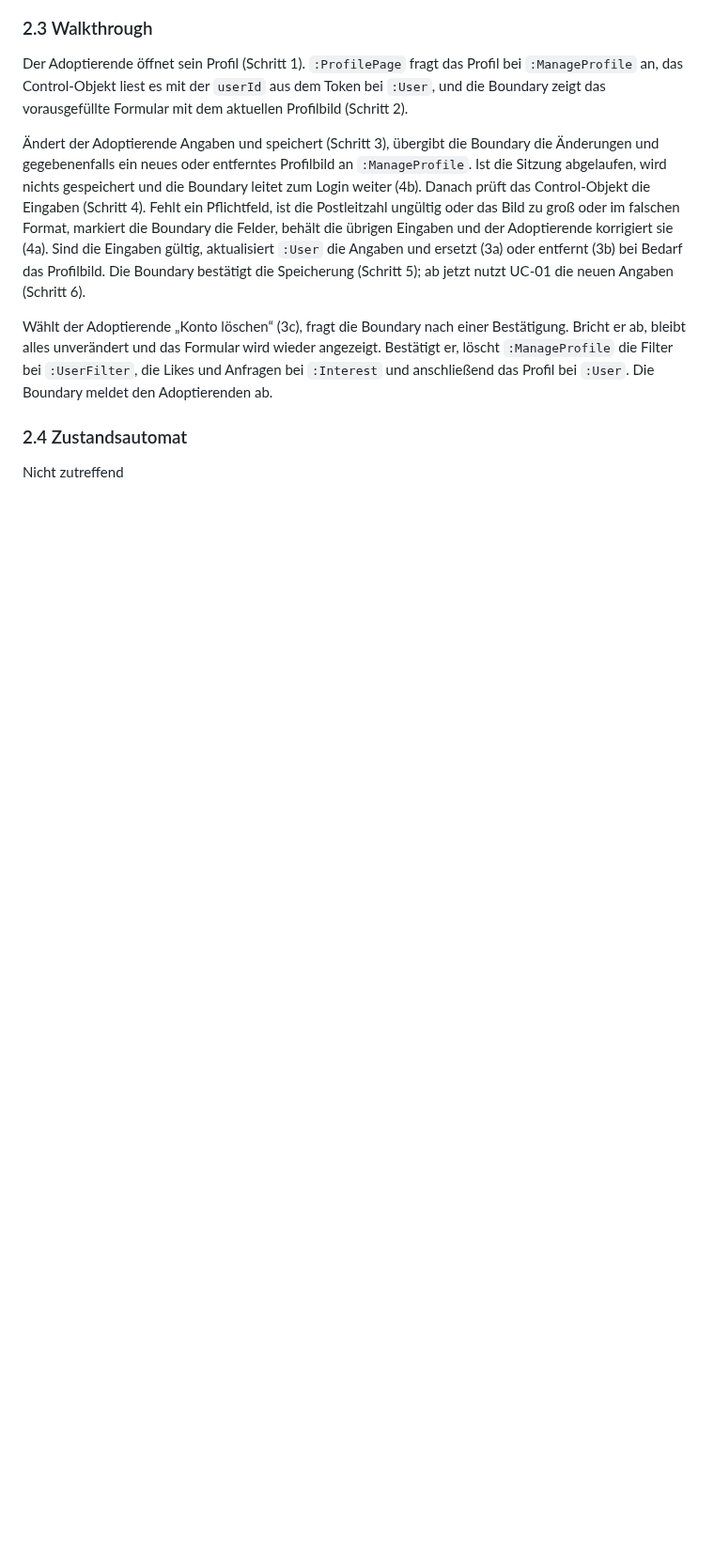
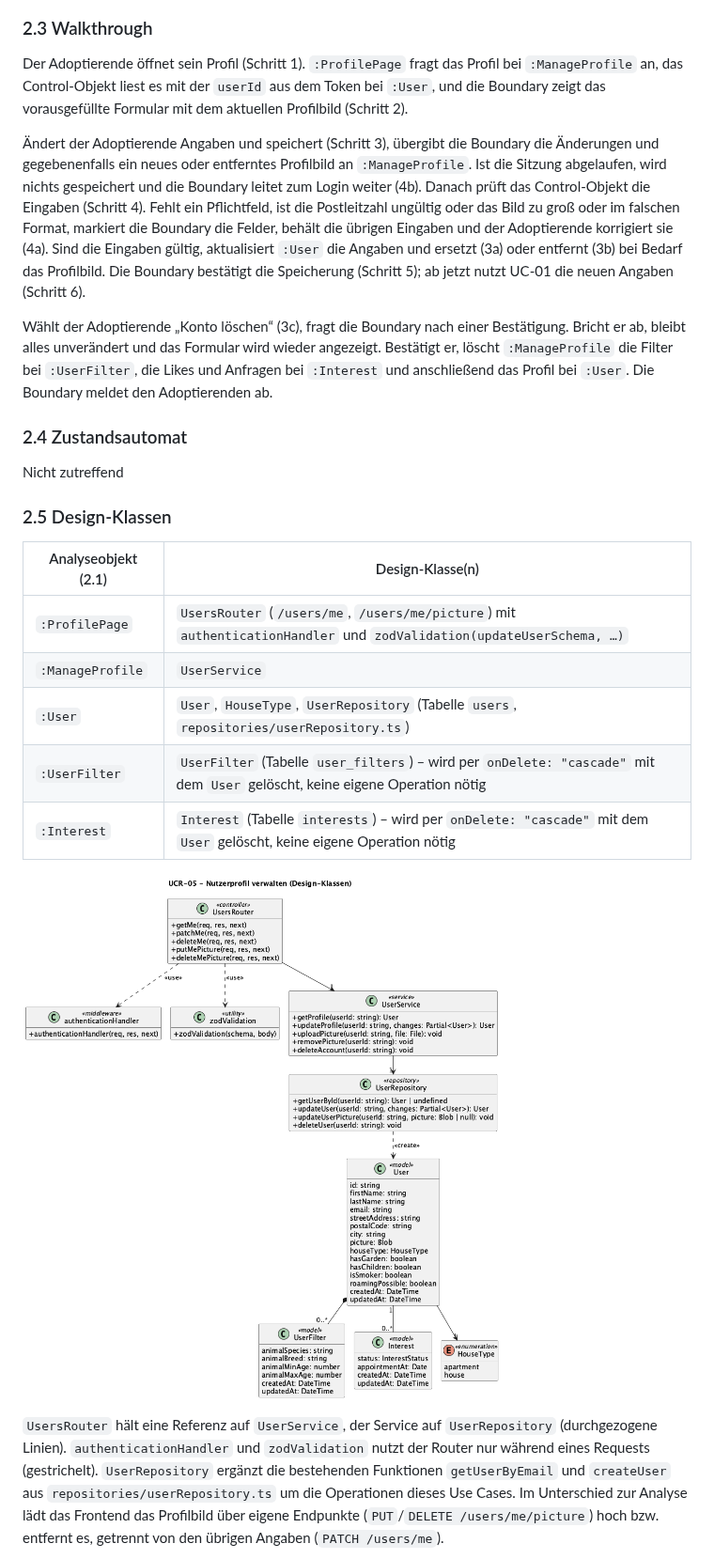
Before and after one commit to ImConsti/CoupleGOATS, a Markdown page: docs/use_case_realizations/UCR-05_manage_profile.md, the part around one of its changes. Shown at 94% size. Rendered like a GitHub page; pictures changed too: docs/diagrams/UCR-05_classes.png (added); blank space fills up the shorter version.

Commit message:
Add design classes for UCR-05

```diff
--- a/docs/use_case_realizations/UCR-05_manage_profile.md
+++ b/docs/use_case_realizations/UCR-05_manage_profile.md
@@ -42,3 +42,18 @@ Bestätigt er, löscht `:ManageProfile` die Filter bei `:UserFilter`, die Likes
 
 Nicht zutreffend
 
+### 2.5 Design-Klassen
+
+| Analyseobjekt (2.1) | Design-Klasse(n) |
+| ------------------- | ---------------- |
+| `:ProfilePage` | `UsersRouter` (`/users/me`, `/users/me/picture`) mit `authenticationHandler` und `zodValidation(updateUserSchema, …)` |
+| `:ManageProfile` | `UserService` |
+| `:User` | `User`, `HouseType`, `UserRepository` (Tabelle `users`, `repositories/userRepository.ts`) |
+| `:UserFilter` | `UserFilter` (Tabelle `user_filters`) – wird per `onDelete: "cascade"` mit dem `User` gelöscht, keine eigene Operation nötig |
+| `:Interest` | `Interest` (Tabelle `interests`) – wird per `onDelete: "cascade"` mit dem `User` gelöscht, keine eigene Operation nötig |
+
+![Class diagram UCR-05](../diagrams/UCR-05_classes.png)
+
+`UsersRouter` hält eine Referenz auf `UserService`, der Service auf `UserRepository` (durchgezogene Linien). `authenticationHandler` und `zodValidation` nutzt der Router nur während eines Requests (gestrichelt). `UserRepository` ergänzt die bestehenden Funktionen `getUserByEmail` und `createUser` aus `repositories/userRepository.ts` um die Operationen dieses Use Cases.
+Im Unterschied zur Analyse lädt das Frontend das Profilbild über eigene Endpunkte (`PUT`/`DELETE /users/me/picture`) hoch bzw. entfernt es, getrennt von den übrigen Angaben (`PATCH /users/me`).
+
```
Also changed, not shown: other parts of docs/use_case_realizations/UCR-05_manage_profile.md (+2 -0 lines), docs/diagrams/UCR-05_sequence_design.png (added), 2 other files.
